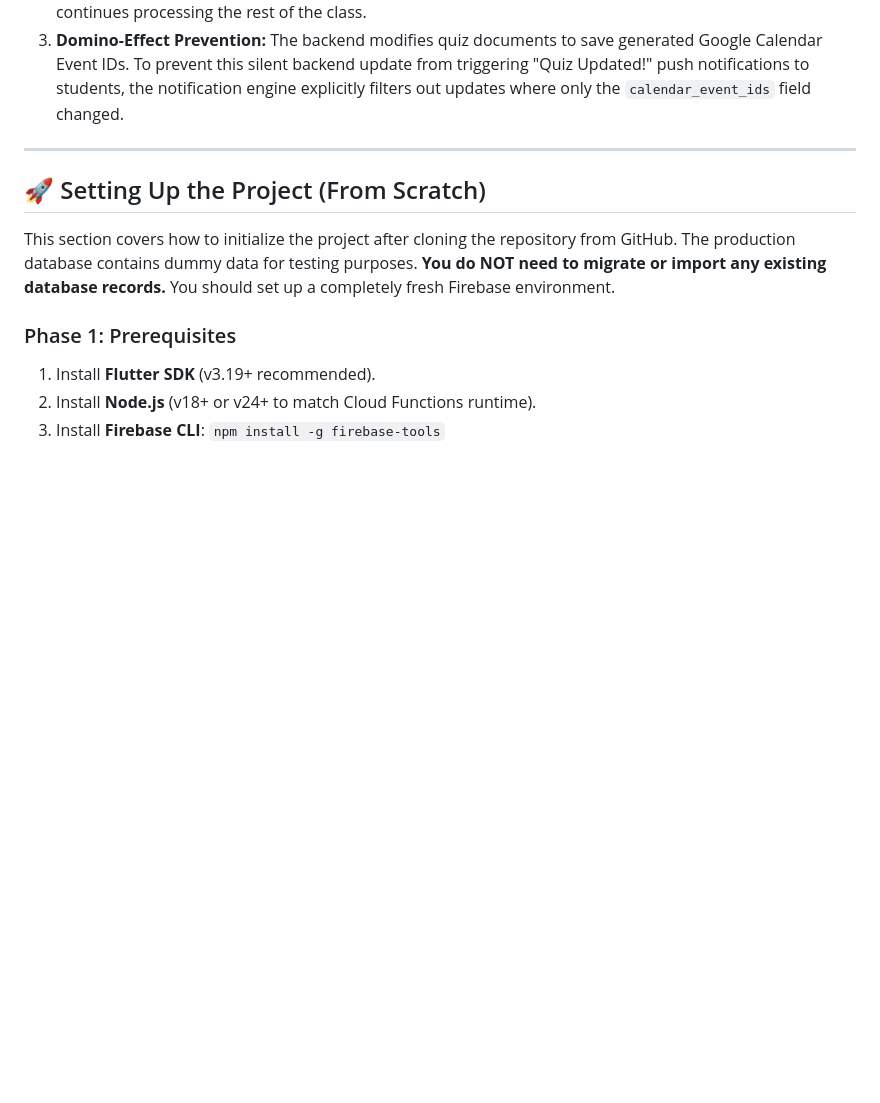
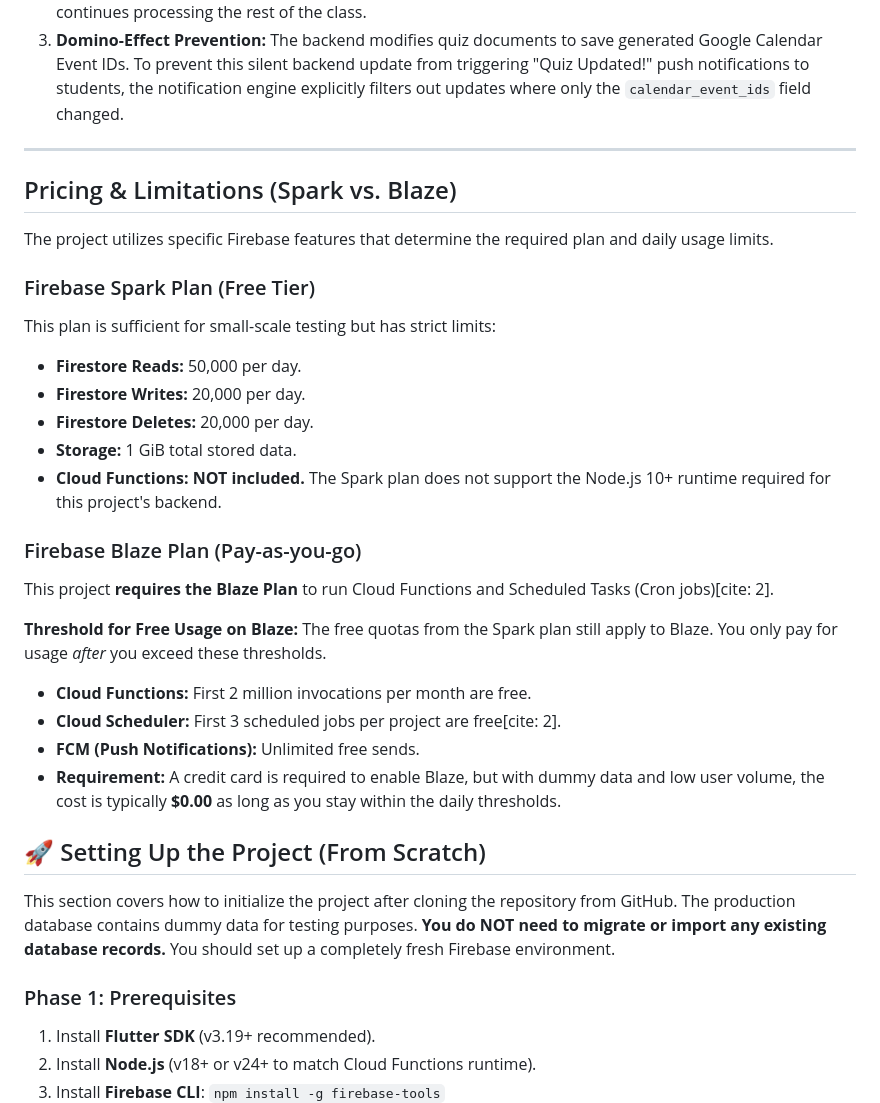
Before and after one commit to csf314-2026/docs_BROCODE-RS, a Markdown page: docs/dev_guide.md, the part around the change. GitHub-like rendering; blank space fills up the shorter version.

Commit message:
updated user dev guide

```diff
--- a/docs/dev_guide.md
+++ b/docs/dev_guide.md
@@ -22,6 +22,29 @@ This project is built using **Flutter** for the cross-platform frontend and **Fi
 3.  **Domino-Effect Prevention:** The backend modifies quiz documents to save generated Google Calendar Event IDs. To prevent this silent backend update from triggering "Quiz Updated!" push notifications to students, the notification engine explicitly filters out updates where only the `calendar_event_ids` field changed.
 
 ---
+
+## Pricing & Limitations (Spark vs. Blaze)
+
+The project utilizes specific Firebase features that determine the required plan and daily usage limits.
+
+### Firebase Spark Plan (Free Tier)
+This plan is sufficient for small-scale testing but has strict limits:
+*   **Firestore Reads:** 50,000 per day.
+*   **Firestore Writes:** 20,000 per day.
+*   **Firestore Deletes:** 20,000 per day.
+*   **Storage:** 1 GiB total stored data.
+*   **Cloud Functions:** **NOT included.** The Spark plan does not support the Node.js 10+ runtime required for this project's backend.
+
+### Firebase Blaze Plan (Pay-as-you-go)
+This project **requires the Blaze Plan** to run Cloud Functions and Scheduled Tasks (Cron jobs)[cite: 2].
+
+**Threshold for Free Usage on Blaze:**
+The free quotas from the Spark plan still apply to Blaze. You only pay for usage *after* you exceed these thresholds.
+*   **Cloud Functions:** First 2 million invocations per month are free.
+*   **Cloud Scheduler:** First 3 scheduled jobs per project are free[cite: 2].
+*   **FCM (Push Notifications):** Unlimited free sends.
+*   **Requirement:** A credit card is required to enable Blaze, but with dummy data and low user volume, the cost is typically **$0.00** as long as you stay within the daily thresholds.
+
 
 ## 🚀 Setting Up the Project (From Scratch)
 
```
